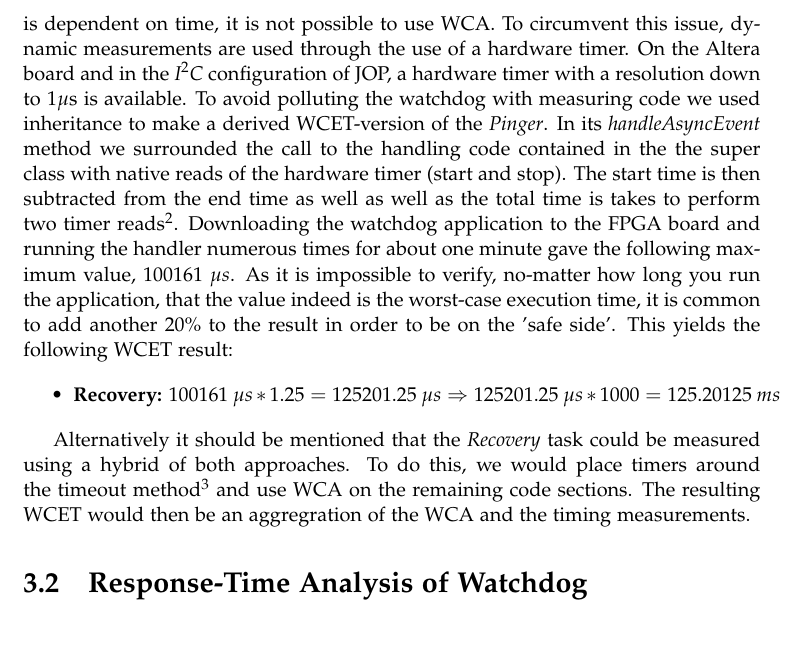
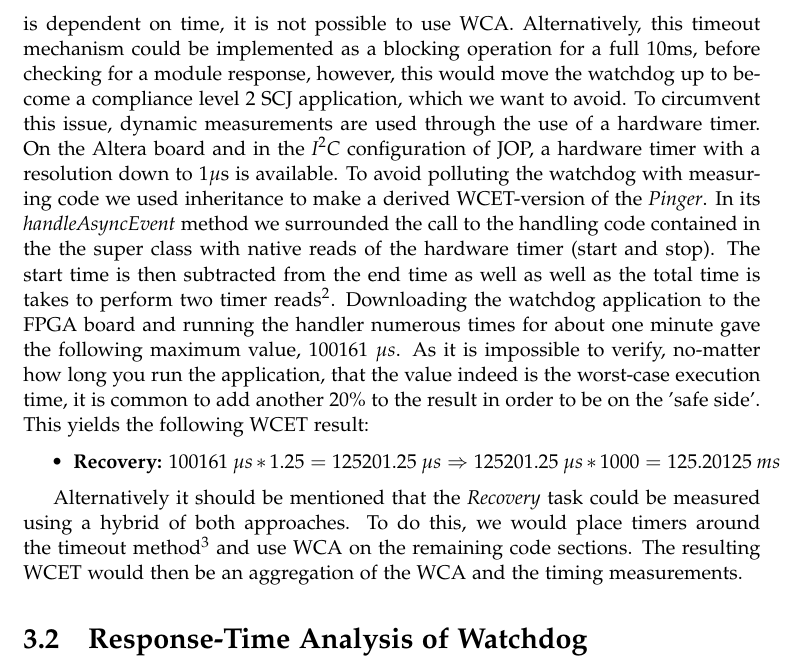
Before and after one commit to Todberg/LibCSP, a LaTeX document (Minireport/Report.tex, which reads Minireport/Content/content.tex): part of page 11 of 13, cut so that both start at the same text, the shorter picture padded with empty space. Compiled offline with pdfLaTeX.

Commit message:
Done done done

```diff
--- a/Minireport/Content/content.tex
+++ b/Minireport/Content/content.tex
@@ -113,13 +113,13 @@ In the \textit{Checker}, to properly analyze the loop iterating over each module
     \item \textbf{Recovery:} $32337\ cycles \Rightarrow \frac{32337\ cycles}{60.000.000\ cycles/sec} * 1000 = 0.53895\ ms$
 \end{itemize}
 
-Unfortunately the logic and implementation of the \textit{Pinger} prevents the same static analysis method due to temporal constraints. More specifically, the \textit{Pinger} invokes the \textit{ping} method of each module, which uses the $\textit{I}^2\textit{C}$ protocol to communicate with the the slave module. After requesting a memory address to read from, a timeout mechanism disallows the \textit{Pinger} to continue to the next module as the response (if any) can be somewhat slow due to it being an I/O operation. The timeout is set to 10ms which should more than enough time to determine whether or not the slave module is alive and talkative. Furthermore as the timeout mechanism is dependent on time, it is not possible to use WCA. To circumvent this issue, dynamic measurements are used through the use of a hardware timer. On the Altera board and in the $\textit{I}^2\textit{C}$ configuration of JOP, a hardware timer with a resolution down to 1$\mu$s is available. To avoid polluting the watchdog with measuring code we used inheritance to make a derived WCET-version of the \textit{Pinger}. In its \textit{handleAsyncEvent} method we surrounded the call to the handling code contained in the the super class with native reads of the hardware timer (start and stop). The start time is then subtracted from the end time as well as well as the total time is takes to perform two timer reads\footnote{These two timer reads are measured at run-time in advance and stored in a variable}. Downloading the watchdog application to the FPGA board and running the handler numerous times for about one minute gave the following maximum value, $100161\ \mu s $. As it is impossible to verify, no-matter how long you run the application, that the value indeed is the worst-case execution time, it is common to add another 20\% to the result in order to be on the 'safe side'. This yields the following WCET result:
+Unfortunately the logic and implementation of the \textit{Pinger} prevents the same static analysis method due to temporal constraints. More specifically, the \textit{Pinger} invokes the \textit{ping} method of each module, which uses the $\textit{I}^2\textit{C}$ protocol to communicate with the the slave module. After requesting a memory address to read from, a timeout mechanism disallows the \textit{Pinger} to continue to the next module as the response (if any) can be somewhat slow due to it being an I/O operation. The timeout is set to 10ms which should more than enough time to determine whether or not the slave module is alive and talkative. Furthermore as the timeout mechanism is dependent on time, it is not possible to use WCA. Alternatively, this timeout mechanism could be implemented as a blocking operation for a full 10ms, before checking for a module response, however, this would move the watchdog up to become a compliance level 2 SCJ application, which we want to avoid. To circumvent this issue, dynamic measurements are used through the use of a hardware timer. On the Altera board and in the $\textit{I}^2\textit{C}$ configuration of JOP, a hardware timer with a resolution down to 1$\mu$s is available. To avoid polluting the watchdog with measuring code we used inheritance to make a derived WCET-version of the \textit{Pinger}. In its \textit{handleAsyncEvent} method we surrounded the call to the handling code contained in the the super class with native reads of the hardware timer (start and stop). The start time is then subtracted from the end time as well as well as the total time is takes to perform two timer reads\footnote{These two timer reads are measured at run-time in advance and stored in a variable}. Downloading the watchdog application to the FPGA board and running the handler numerous times for about one minute gave the following maximum value, $100161\ \mu s $. As it is impossible to verify, no-matter how long you run the application, that the value indeed is the worst-case execution time, it is common to add another 20\% to the result in order to be on the 'safe side'. This yields the following WCET result:
 
 \begin{itemize}
     \item \textbf{Recovery:} $100161\ \mu s * 1.25 = 125201.25\ \mu s \Rightarrow 125201.25\ \mu s * 1000 = 125.20125\ ms$
 \end{itemize}
 
-Alternatively it should be mentioned that the \textit{Recovery} task could be measured using a hybrid of both approaches. To do this, we would place timers around the timeout method\footnote{\textit{timeoutBasedWaitForModuleResponse}} and use WCA on the remaining code sections. The resulting WCET would then be an aggregration of the WCA and the timing measurements.
+Alternatively it should be mentioned that the \textit{Recovery} task could be measured using a hybrid of both approaches. To do this, we would place timers around the timeout method\footnote{\textit{timeoutBasedWaitForModuleResponse}} and use WCA on the remaining code sections. The resulting WCET would then be an aggregation of the WCA and the timing measurements.
 % section determining_wcet (end)
 
 \section{Response-Time Analysis of Watchdog} % (fold)
```
